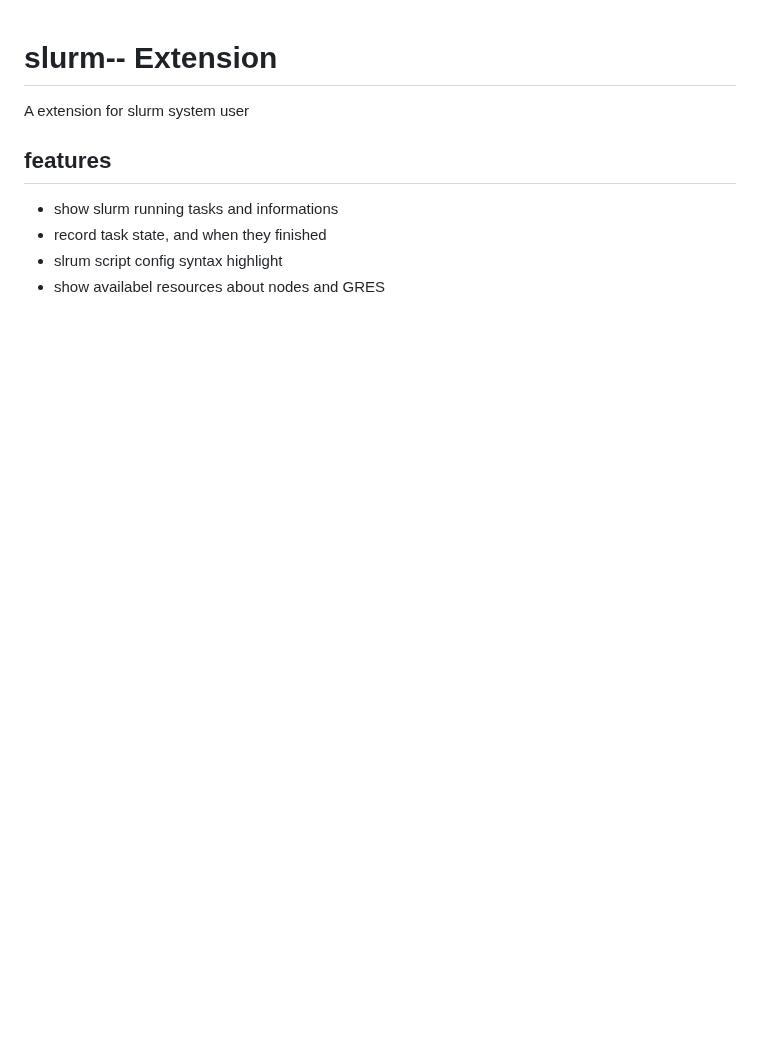
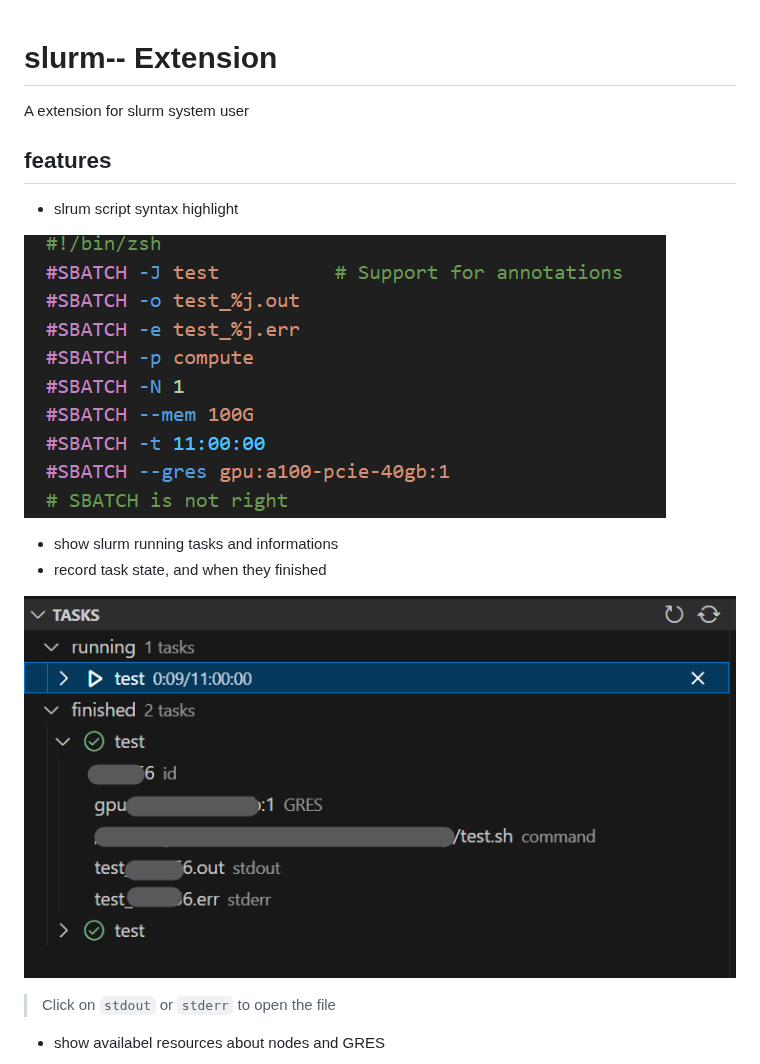
Before and after one commit to XingYuSSS/slurm--, a Markdown page: README.md, the part around one of its changes. Drawn GitHub-style; pictures changed too: assets/pics/highlight.png (added), assets/pics/task.png (added); blank space fills up the shorter version.

Commit message:
Improving the `readme`

```diff
--- a/README.md
+++ b/README.md
@@ -4,7 +4,15 @@ A extension for slurm system user
 
 ## features
 
+- slrum script syntax highlight
+
+![highlight](assets/pics/highlight.png)
+
 - show slurm running tasks and informations
 - record task state, and when they finished
-- slrum script config syntax highlight
+
+![task](assets/pics/task.png)
+
+> Click on `stdout` or `stderr` to open the file
+
 - show availabel resources about nodes and GRES
```
Also changed, not shown: other parts of README.md (+9 -0 lines), CHANGELOG.md (+15 -3 lines), assets/icons/extension-icon.png (added), assets/pics/launcher.png (added), assets/pics/resource.png (added), 2 other files.
